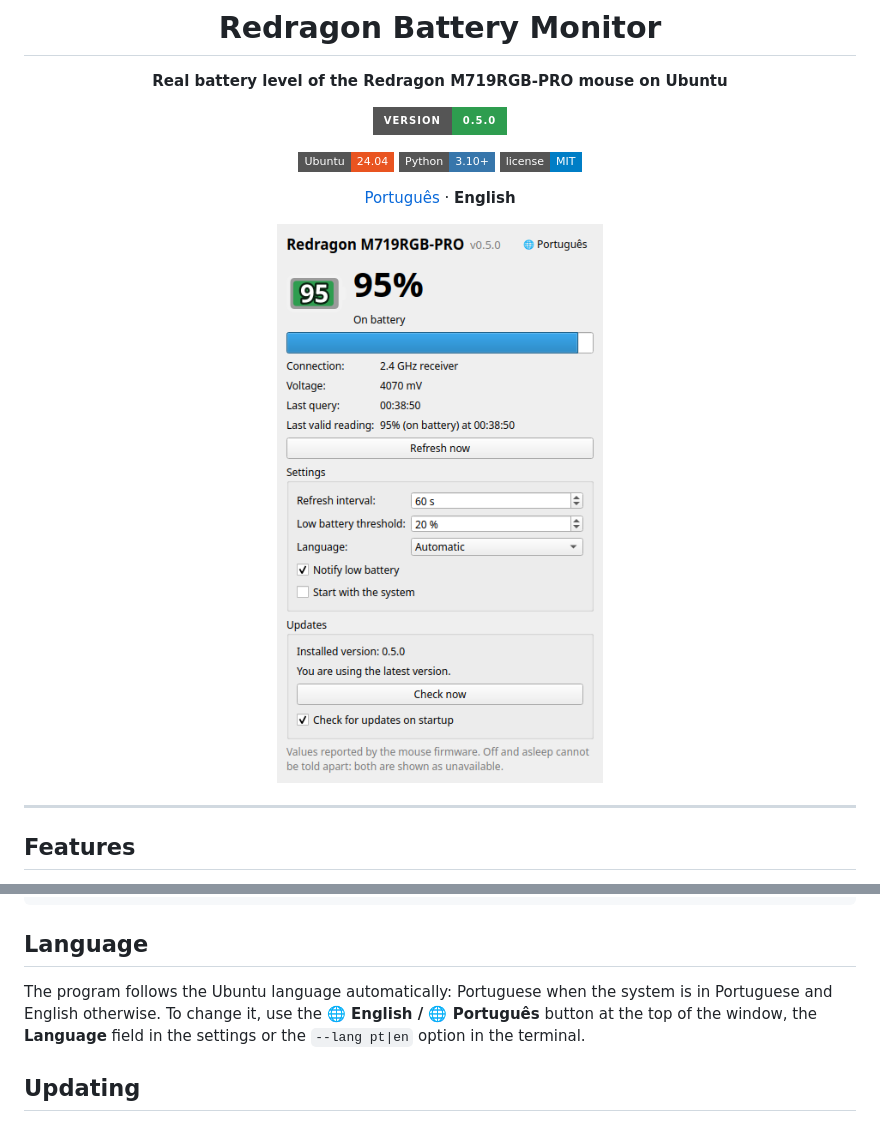
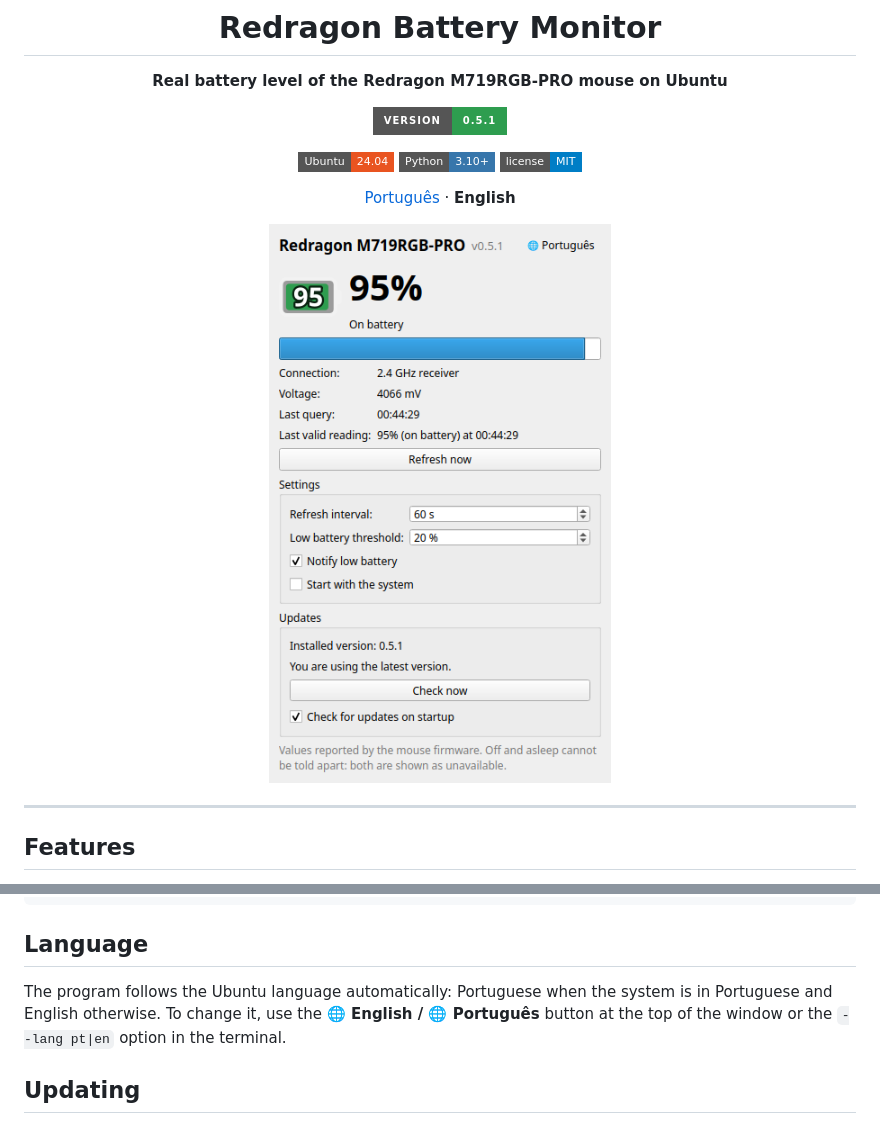
Before and after one commit to jean-devbr/redragon-battery-monitor, a Markdown page: README.en.md, 2 parts joined by grey strips. Drawn GitHub-style; pictures changed too: .github/assets/screenshot-en.png; badges without logos.

```diff
--- a/README.en.md
+++ b/README.en.md
@@ -4,7 +4,7 @@
 
 **Real battery level of the Redragon M719RGB-PRO mouse on Ubuntu**
 
-[![Version](https://img.shields.io/badge/version-0.5.0-2e9d4f?style=for-the-badge)](https://github.com/jean-devbr/redragon-battery-monitor/tree/v0.5.0)
+[![Version](https://img.shields.io/badge/version-0.5.1-2e9d4f?style=for-the-badge)](https://github.com/jean-devbr/redragon-battery-monitor/tree/v0.5.1)
 
 ![Ubuntu](https://img.shields.io/badge/Ubuntu-24.04-E95420?style=flat-square&logo=ubuntu&logoColor=white)
 ![Python](https://img.shields.io/badge/Python-3.10%2B-3776AB?style=flat-square&logo=python&logoColor=white)
@@ -65,7 +65,7 @@ redragon-battery --lang pt
 
 ## Language
 
-The program follows the Ubuntu language automatically: Portuguese when the system is in Portuguese and English otherwise. To change it, use the **🌐 English / 🌐 Português** button at the top of the window, the **Language** field in the settings or the `--lang pt|en` option in the terminal.
+The program follows the Ubuntu language automatically: Portuguese when the system is in Portuguese and English otherwise. To change it, use the **🌐 English / 🌐 Português** button at the top of the window or the `--lang pt|en` option in the terminal.
 
 ## Updating
 
```
Also changed, not shown: README.md (+2 -2 lines), .github/assets/screenshot-pt.png, 4 other files.
